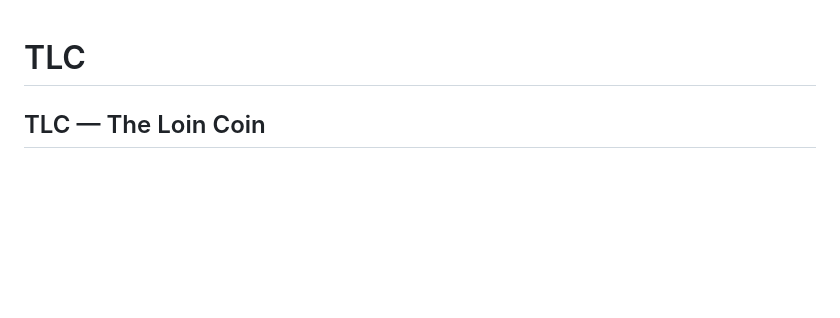
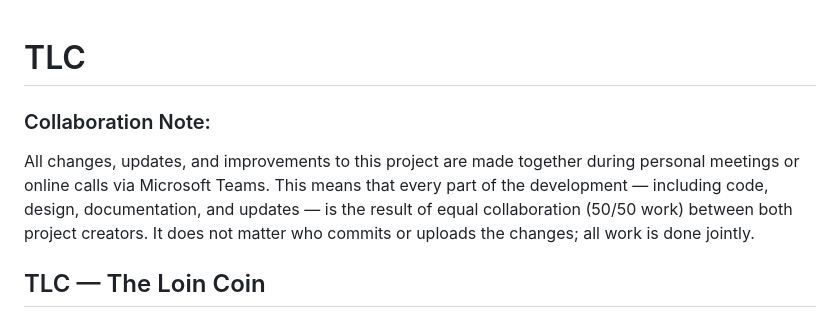
Before and after one commit to TLC-Website/TLC-cryptocurrency, a Markdown page: README.md, the part around the change. Drawn GitHub-style; blank space fills up the shorter version.

Commit message:
Update README.md
Added part of the collaboration note to better explain how the deplelovering process works in our team.

```diff
--- a/README.md
+++ b/README.md
@@ -1,4 +1,8 @@
 # TLC
+### Collaboration Note:
+All changes, updates, and improvements to this project are made together during personal meetings or online calls via Microsoft Teams.
+This means that every part of the development — including code, design, documentation, and updates — is the result of equal collaboration (50/50 work) between both project creators.
+It does not matter who commits or uploads the changes; all work is done jointly.
 
 ## TLC — The Loin Coin
 
```
